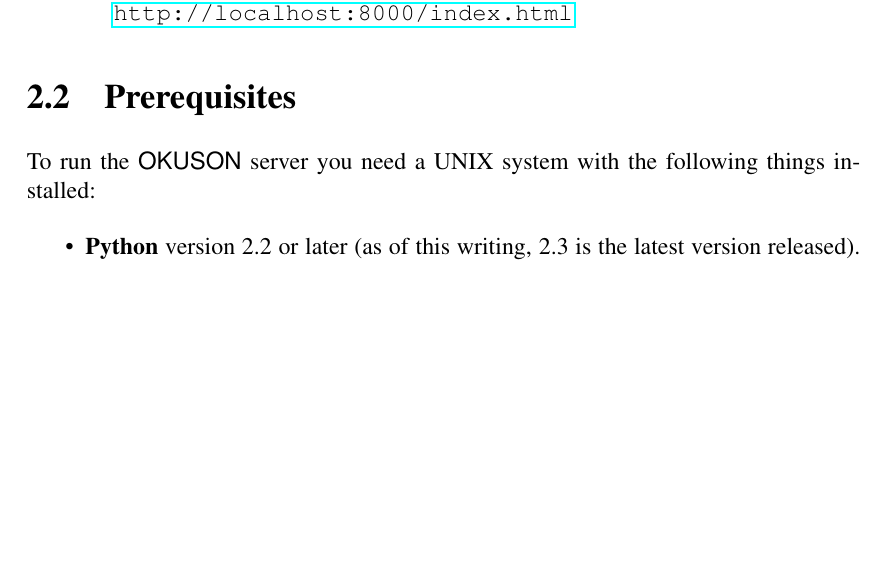
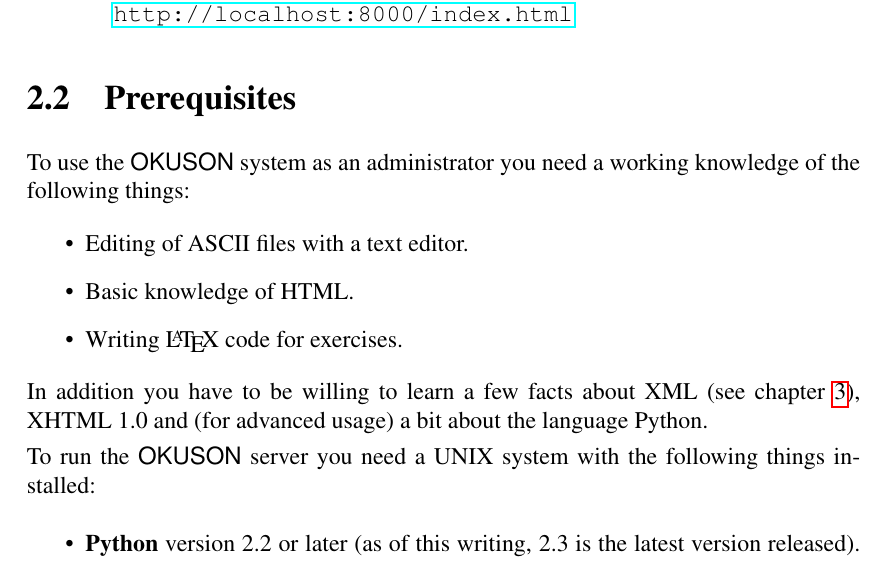
Before and after one commit to frankluebeck/OKUSON, a LaTeX book (doc/manual.tex): part of page 7 of 40, cut so that both start at the same text, the shorter picture padded with empty space. Compiled offline with pdfLaTeX; the source files are stored in an older character set and shown here as Unicode.

Commit message:
Max.
git-svn-id: 17

```diff
--- a/doc/manual.tex
+++ b/doc/manual.tex
@@ -79,6 +79,17 @@
 
 
 \section{Prerequisites}
+
+To use the {\OKUSON} system as an administrator you need a working
+knowledge of the following things:
+\begin{itemize}
+\item Editing of ASCII files with a text editor.
+\item Basic knowledge of HTML.
+\item Writing {\LaTeX} code for exercises.
+\end{itemize}
+In addition you have to be willing to learn a few facts about XML (see
+chapter \ref{ch:introXML}), XHTML 1.0 and (for advanced usage) a bit
+about the language Python.
 
 To run the {\OKUSON} server you need a UNIX system with the following things
 installed:
```
